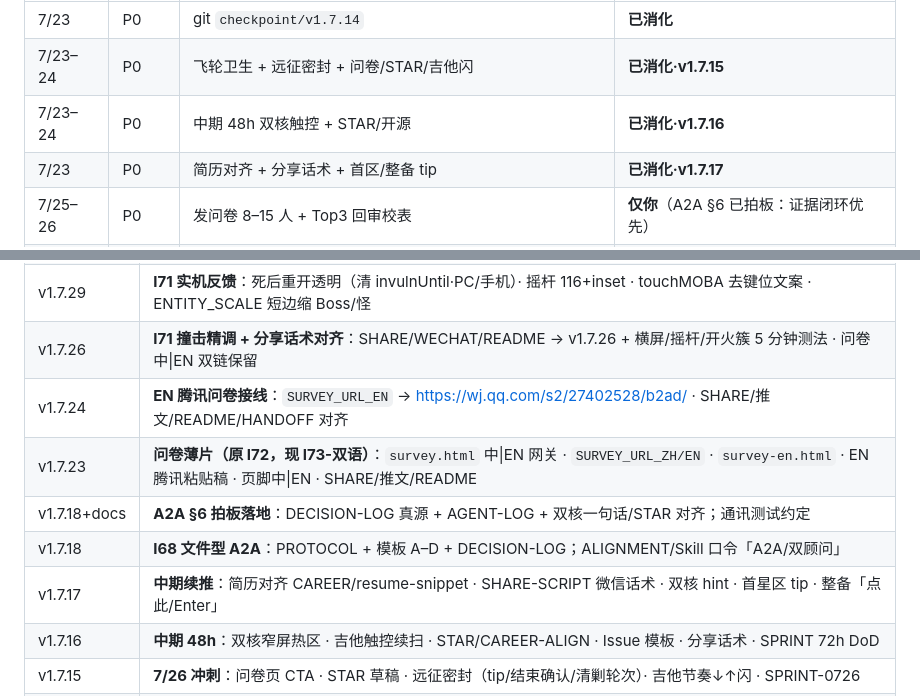
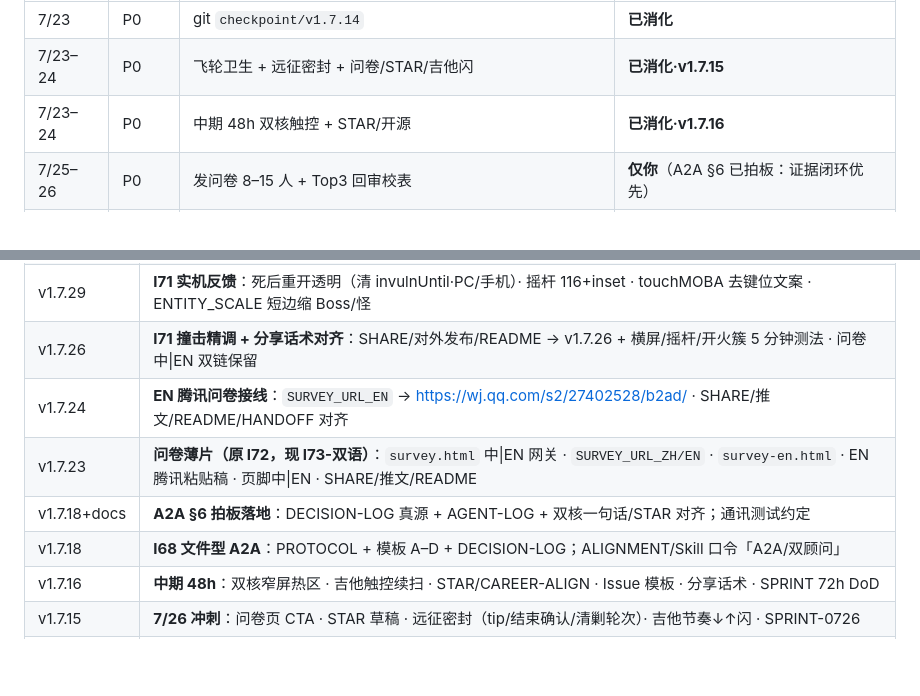
Before and after one commit to sunwindy91/music-theory-game, a Markdown page: docs/IDEA-BACKLOG.md, 2 parts joined by grey strips. GitHub-like rendering; blank space fills up the shorter version.

```diff
--- a/docs/IDEA-BACKLOG.md
+++ b/docs/IDEA-BACKLOG.md
@@ -54,7 +54,6 @@
 | 7/23 | P0 | git `checkpoint/v1.7.14` | **已消化** |
 | 7/23–24 | P0 | 飞轮卫生 + 远征密封 + 问卷/STAR/吉他闪 | **已消化·v1.7.15** |
 | 7/23–24 | P0 | 中期 48h 双核触控 + STAR/开源 | **已消化·v1.7.16** |
-| 7/23 | P0 | 简历对齐 + 分享话术 + 首区/整备 tip | **已消化·v1.7.17** |
 | 7/25–26 | P0 | 发问卷 8–15 人 + Top3 回审校表 | **仅你**（A2A §6 已拍板：证据闭环优先） |
 | 7/23 | P0 | A2A §6 落地：决策日志真源 + AGENT-LOG + 双核/STAR 对齐 | **已消化·文档**（无版本 bump） |
 
@@ -387,12 +386,11 @@
 | v1.7.31 | **I74 分享前薄切片**：玩门副标「星图战役 · 演奏 · 翻卡 · 节奏闯关」· 密度钮「大字体」；Codex 通过·四门壳 deferred 至问卷≥8 |
 | v1.7.30 | **I71 P0 手机合成钮**：touchMOBA 顶栏「合成」邻「切弹」→ `tryCraftSuper`（同 T）；HUD 写按钮不写 T；**I74 壳·IA 积压占位**（学\|练\|玩\|复习 · 待拍板） |
 | v1.7.29 | **I71 实机反馈**：死后重开透明（清 invulnUntil·PC/手机）· 摇杆 116+inset · touchMOBA 去键位文案 · ENTITY_SCALE 短边缩 Boss/怪 |
-| v1.7.26 | **I71 撞击精调 + 分享话术对齐**：SHARE/WECHAT/README → v1.7.26 + 横屏/摇杆/开火簇 5 分钟测法 · 问卷中\|EN 双链保留 |
+| v1.7.26 | **I71 撞击精调 + 分享话术对齐**：SHARE/对外发布/README → v1.7.26 + 横屏/摇杆/开火簇 5 分钟测法 · 问卷中\|EN 双链保留 |
 | v1.7.24 | **EN 腾讯问卷接线**：`SURVEY_URL_EN` → https://wj.qq.com/s2/27402528/b2ad/ · SHARE/推文/README/HANDOFF 对齐 |
 | v1.7.23 | **问卷薄片（原 I72，现 I73-双语）**：`survey.html` 中\|EN 网关 · `SURVEY_URL_ZH/EN` · `survey-en.html` · EN 腾讯粘贴稿 · 页脚中\|EN · SHARE/推文/README |
 | v1.7.18+docs | **A2A §6 拍板落地**：DECISION-LOG 真源 + AGENT-LOG + 双核一句话/STAR 对齐；通讯测试约定 |
 | v1.7.18 | **I68 文件型 A2A**：PROTOCOL + 模板 A–D + DECISION-LOG；ALIGNMENT/Skill 口令「A2A/双顾问」 |
-| v1.7.17 | **中期续推**：简历对齐 CAREER/resume-snippet · SHARE-SCRIPT 微信话术 · 双核 hint · 首星区 tip · 整备「点此/Enter」 |
 | v1.7.16 | **中期 48h**：双核窄屏热区 · 吉他触控续扫 · STAR/CAREER-ALIGN · Issue 模板 · 分享话术 · SPRINT 72h DoD |
 | v1.7.15 | **7/26 冲刺**：问卷页 CTA · STAR 草稿 · 远征密封（tip/结束确认/清剿轮次）· 吉他节奏↓↑闪 · SPRINT-0726 |
 | v1.7.14 | **Boss telegraph 统一**（弹幕前摇锥+重砸预警圈+击杀顿帧）；**进化池加厚**（六选抽三：弹药/刚盾/流光步伐等）；**地形挂钩**（晶石/碎柱给弹 + 开波目标 toast） |
```
Also changed, not shown: docs/HANDOFF-AND-ROADMAP.md (+1 -8 lines).
